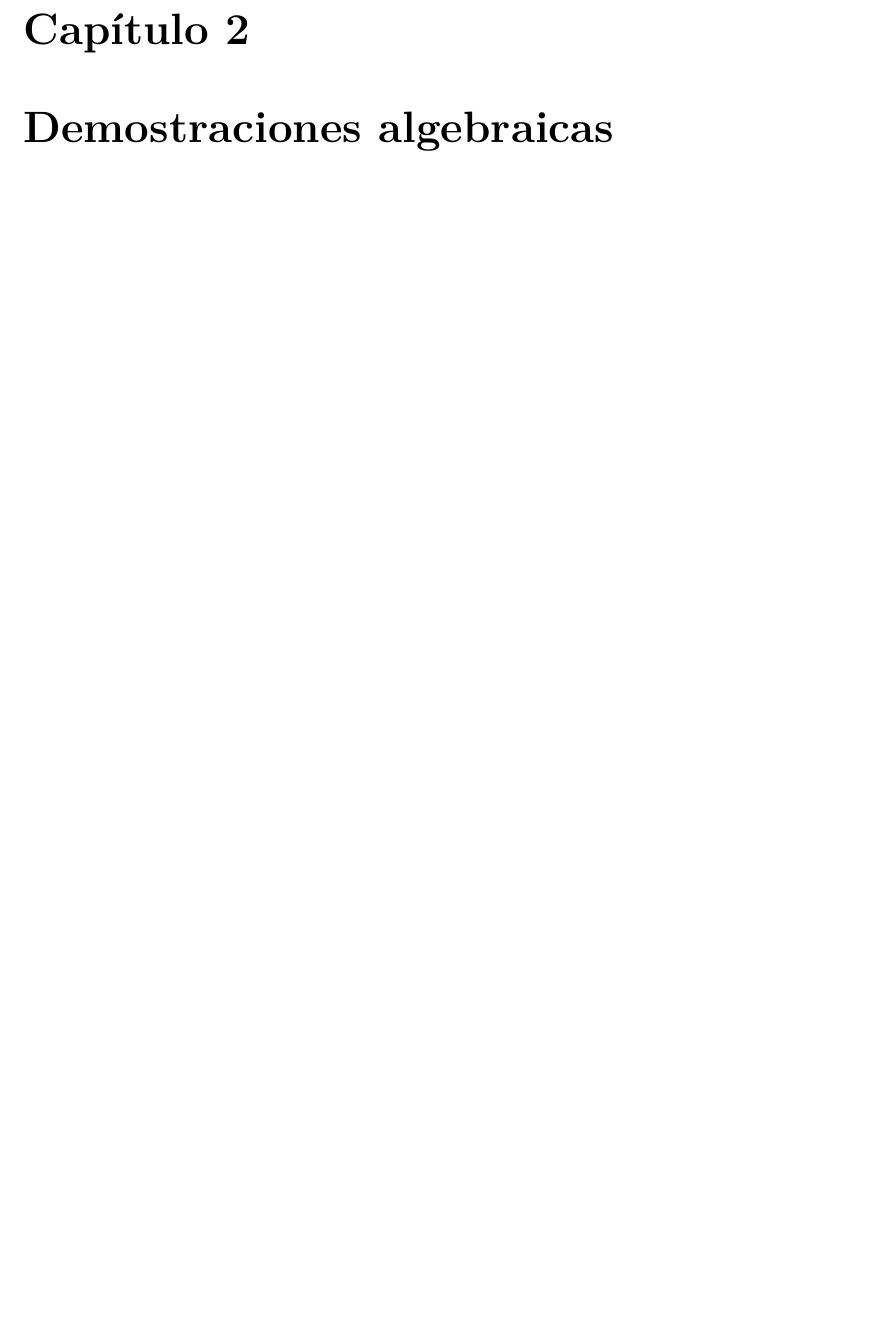
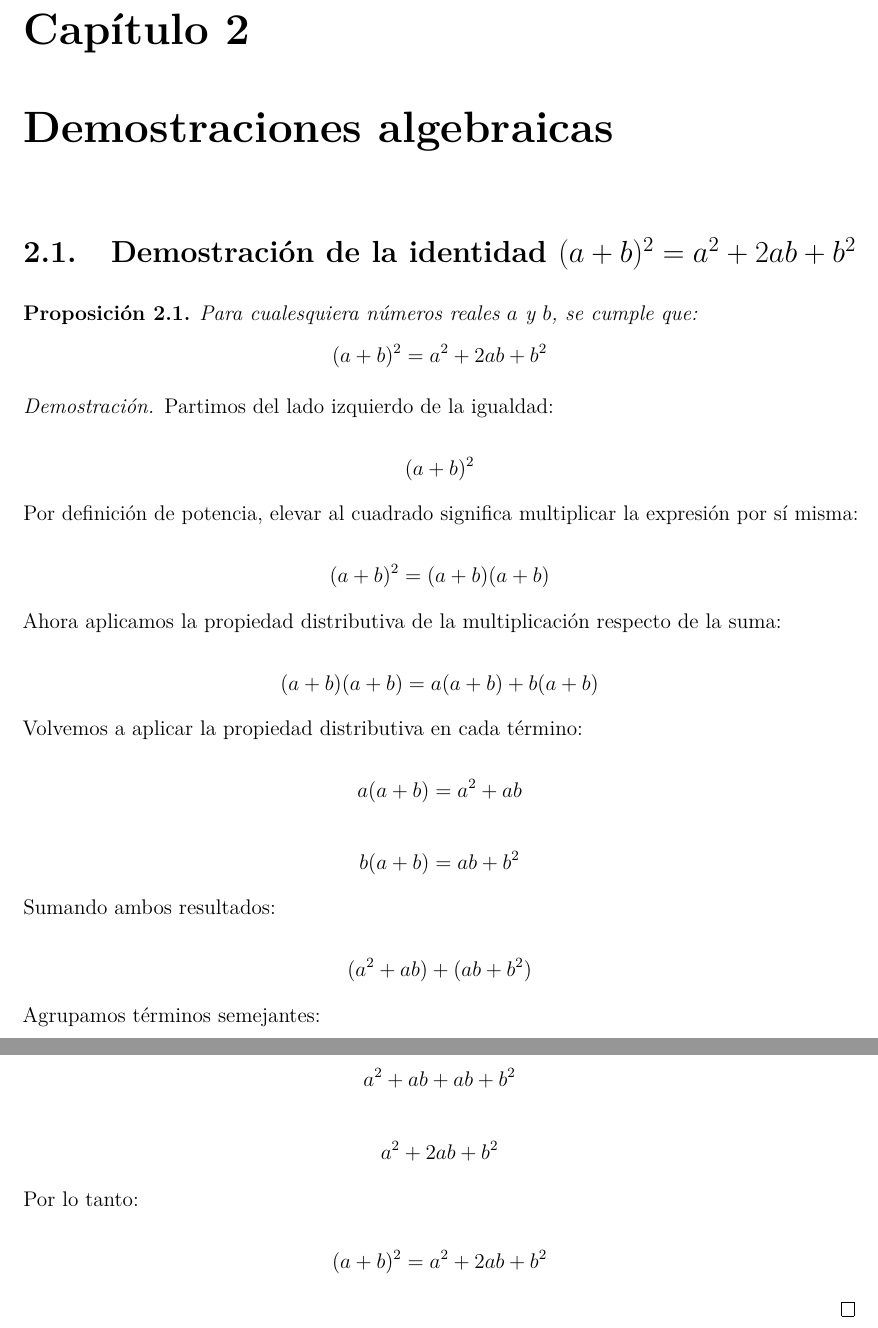
Before and after one commit to Alvaro-Manzo/DEMOSTRACIONES, a LaTeX document (main.tex): part of page 23 of 24 before the commit and two parts of pages 24 and 25 of 26 after it, the two joined at a grey line, cut so that both start at the same text, the shorter picture padded with empty space. Compiled offline with pdfLaTeX.

Commit message:
Add proof of the identity (a+b)^2 = a^2 + 2ab + b^2
Added a section demonstrating the algebraic identity for the square of a sum.

```diff
--- a/main.tex
+++ b/main.tex
@@ -990,6 +990,68 @@ Así, la desigualdad se cumple para todo $n \in \mathbb{N}$.
 \newpage
 
 \chapter{Demostraciones algebraicas}
+\section{Demostración de la identidad $(a+b)^2 = a^2 + 2ab + b^2$}
+
+\begin{proposition}
+Para cualesquiera números reales $a$ y $b$, se cumple que:
+\[
+(a+b)^2 = a^2 + 2ab + b^2
+\]
+\end{proposition}
+
+\begin{proof}
+
+Partimos del lado izquierdo de la igualdad:
+
+\[
+(a+b)^2
+\]
+
+Por definición de potencia, elevar al cuadrado significa multiplicar la expresión por sí misma:
+
+\[
+(a+b)^2 = (a+b)(a+b)
+\]
+
+Ahora aplicamos la propiedad distributiva de la multiplicación respecto de la suma:
+
+\[
+(a+b)(a+b) = a(a+b) + b(a+b)
+\]
+
+Volvemos a aplicar la propiedad distributiva en cada término:
+
+\[
+a(a+b) = a^2 + ab
+\]
+
+\[
+b(a+b) = ab + b^2
+\]
+
+Sumando ambos resultados:
+
+\[
+(a^2 + ab) + (ab + b^2)
+\]
+
+Agrupamos términos semejantes:
+
+\[
+a^2 + ab + ab + b^2
+\]
+
+\[
+a^2 + 2ab + b^2
+\]
+
+Por lo tanto:
+
+\[
+(a+b)^2 = a^2 + 2ab + b^2
+\]
+
+\end{proof}
 
 % ================= LICENCIA =================
 
```
